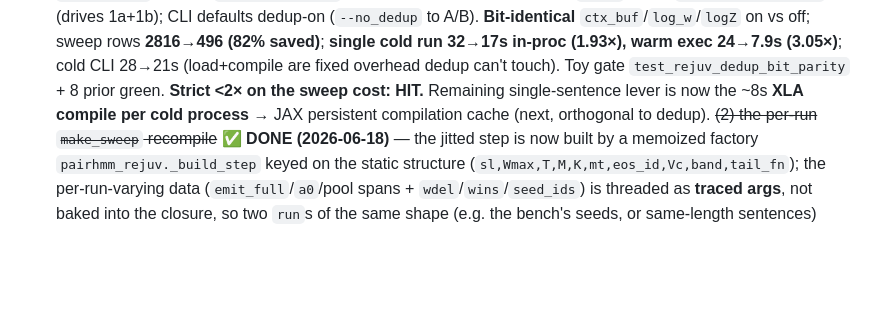
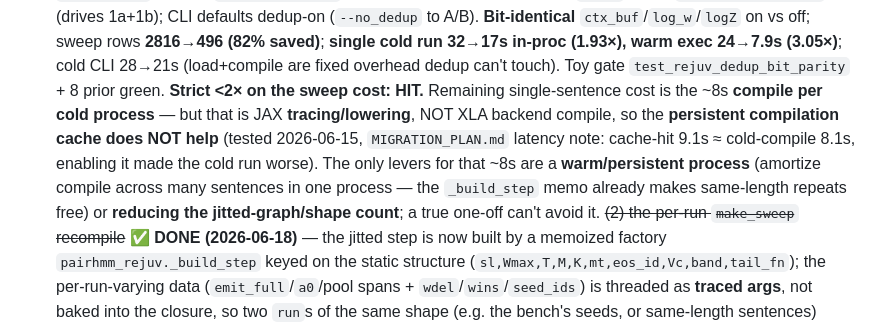
Before and after one commit to thomashikaru/noisy_channel_model, a Markdown page: planning/REJUV_KV_REDESIGN_PLAN.md, the part around the change. GitHub-like rendering; blank space fills up the shorter version.

Commit message:
Plan: correct the compile lever — persistent cache was already tried (doesn't help; tracing-bound)
Co-Authored-By: Claude Opus 4.8 <noreply@anthropic.com>

```diff
--- a/planning/REJUV_KV_REDESIGN_PLAN.md
+++ b/planning/REJUV_KV_REDESIGN_PLAN.md
@@ -282,8 +282,12 @@ per-particle sampling — duplicates must sample *different* moves to diversify)
     **Bit-identical** `ctx_buf`/`log_w`/`logZ` on vs off; sweep rows **2816→496 (82% saved)**; **single
     cold run 32→17s in-proc (1.93×), warm exec 24→7.9s (3.05×)**; cold CLI 28→21s (load+compile are fixed
     overhead dedup can't touch). Toy gate `test_rejuv_dedup_bit_parity` + 8 prior green. **Strict <2× on the
-    sweep cost: HIT.** Remaining single-sentence lever is now the ~8s **XLA compile per cold process** →
-    JAX persistent compilation cache (next, orthogonal to dedup).
+    sweep cost: HIT.** Remaining single-sentence cost is the ~8s **compile per cold process** — but that is
+    JAX **tracing/lowering**, NOT XLA backend compile, so the **persistent compilation cache does NOT help**
+    (tested 2026-06-15, `MIGRATION_PLAN.md` latency note: cache-hit 9.1s ≈ cold-compile 8.1s, enabling it
+    made the cold run worse). The only levers for that ~8s are a **warm/persistent process** (amortize
+    compile across many sentences in one process — the `_build_step` memo already makes same-length
+    repeats free) or **reducing the jitted-graph/shape count**; a true one-off can't avoid it.
 ~~(2) the per-run `make_sweep` recompile~~
 ✅ **DONE (2026-06-18)** — the jitted step is now built by a memoized factory `pairhmm_rejuv._build_step`
 keyed on the static structure (`sl,Wmax,T,M,K,mt,eos_id,Vc,band,tail_fn`); the per-run-varying data
```
